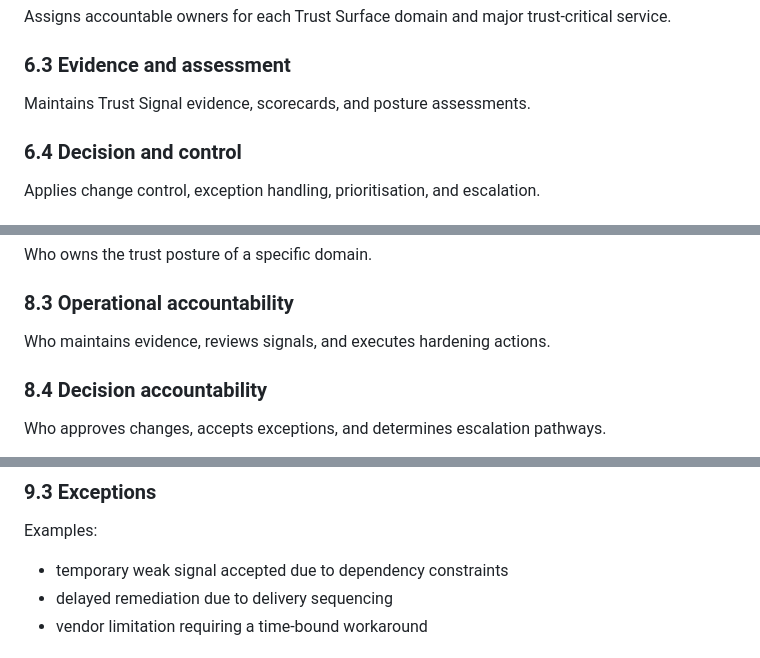
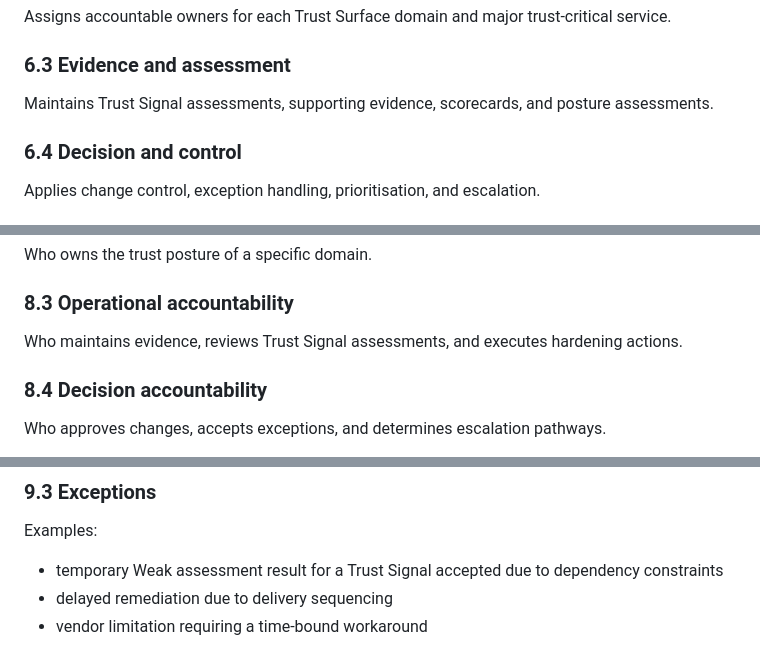
Before and after one commit to bchetcuti/trust-surface-framework, a Markdown page: docs/02-core-framework/TSF-GOV-1_governance-integration-model.md, 3 parts joined by grey strips. Rendered like a GitHub page.

```diff
--- a/docs/02-core-framework/TSF-GOV-1_governance-integration-model.md
+++ b/docs/02-core-framework/TSF-GOV-1_governance-integration-model.md
@@ -97,7 +97,7 @@ Provides executive backing, direction, and acceptance of residual trust risk.
 Assigns accountable owners for each Trust Surface domain and major trust-critical service.
 
 ### 6.3 Evidence and assessment
-Maintains Trust Signal evidence, scorecards, and posture assessments.
+Maintains Trust Signal assessments, supporting evidence, scorecards, and posture assessments.
 
 ### 6.4 Decision and control
 Applies change control, exception handling, prioritisation, and escalation.
@@ -169,7 +169,7 @@ Who sponsors the model and accepts residual trust risk.
 Who owns the trust posture of a specific domain.
 
 ### 8.3 Operational accountability
-Who maintains evidence, reviews signals, and executes hardening actions.
+Who maintains evidence, reviews Trust Signal assessments, and executes hardening actions.
 
 ### 8.4 Decision accountability
 Who approves changes, accepts exceptions, and determines escalation pathways.
@@ -205,7 +205,7 @@ Examples:
 
 ### 9.3 Exceptions
 Examples:
-- temporary weak signal accepted due to dependency constraints
+- temporary Weak assessment result for a Trust Signal accepted due to dependency constraints
 - delayed remediation due to delivery sequencing
 - vendor limitation requiring a time-bound workaround
 
```
Also changed, not shown: other parts of docs/02-core-framework/TSF-GOV-1_governance-integration-model.md (+8 -8 lines).
